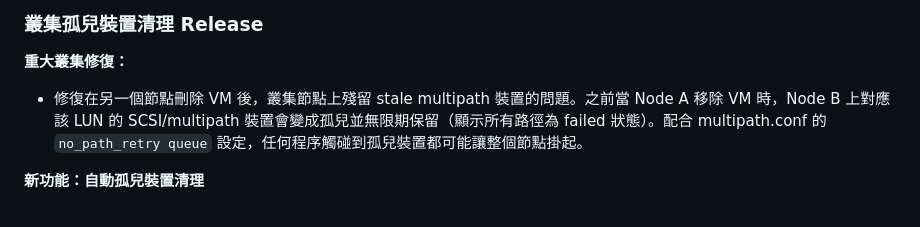
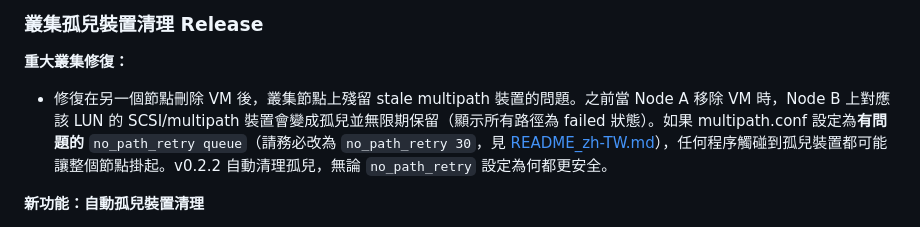
Before and after one commit to jasoncheng7115/jt-pve-storage-netapp, a Markdown page: CHANGELOG_zh-TW.md, the part around the change. GitHub-like rendering.

```diff
--- a/CHANGELOG_zh-TW.md
+++ b/CHANGELOG_zh-TW.md
@@ -7,7 +7,7 @@ NetApp ONTAP Storage Plugin for Proxmox VE 的所有重要變更都記錄在此
 ### 叢集孤兒裝置清理 Release
 
 **重大叢集修復：**
-- 修復在另一個節點刪除 VM 後，叢集節點上殘留 stale multipath 裝置的問題。之前當 Node A 移除 VM 時，Node B 上對應該 LUN 的 SCSI/multipath 裝置會變成孤兒並無限期保留（顯示所有路徑為 failed 狀態）。配合 multipath.conf 的 `no_path_retry queue` 設定，任何程序觸碰到孤兒裝置都可能讓整個節點掛起。
+- 修復在另一個節點刪除 VM 後，叢集節點上殘留 stale multipath 裝置的問題。之前當 Node A 移除 VM 時，Node B 上對應該 LUN 的 SCSI/multipath 裝置會變成孤兒並無限期保留（顯示所有路徑為 failed 狀態）。如果 multipath.conf 設定為**有問題的** `no_path_retry queue`（請務必改為 `no_path_retry 30`，見 [README_zh-TW.md](README_zh-TW.md#規則-3檢查你的-etcmultipathconf-設定)），任何程序觸碰到孤兒裝置都可能讓整個節點掛起。v0.2.2 自動清理孤兒，無論 `no_path_retry` 設定為何都更安全。
 
 **新功能：自動孤兒裝置清理**
 - 新增每儲存的 WWID 追蹤狀態檔，位於 `/var/lib/pve-storage-netapp/<storeid>-wwids.json`。每個節點記錄它看過的此儲存的 WWID。
```
Also changed, not shown: CHANGELOG.md (+1 -1 lines).
